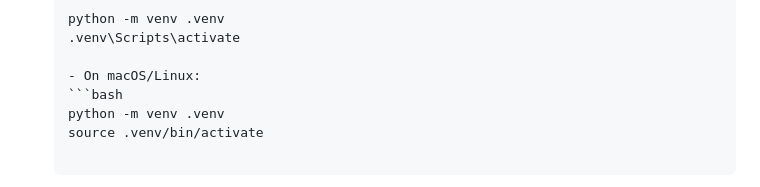
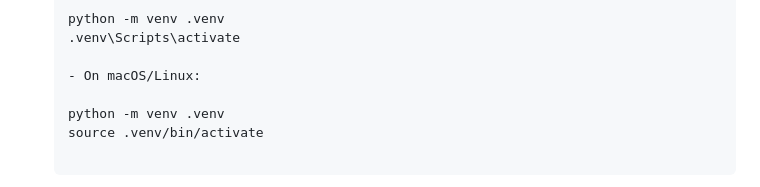
Before and after one commit to DannyNak2/BE-Capstone-Project-ALX, a Markdown page: blogging_platform_api/README.md, the part around the change. GitHub-like rendering.

````diff
--- a/blogging_platform_api/README.md
+++ b/blogging_platform_api/README.md
@@ -35,7 +35,7 @@ Follow these steps to set up the **Blogging Platform API** locally:
     .venv\Scripts\activate
 
     - On macOS/Linux:
-    ```bash
+
     python -m venv .venv
     source .venv/bin/activate
 
````
